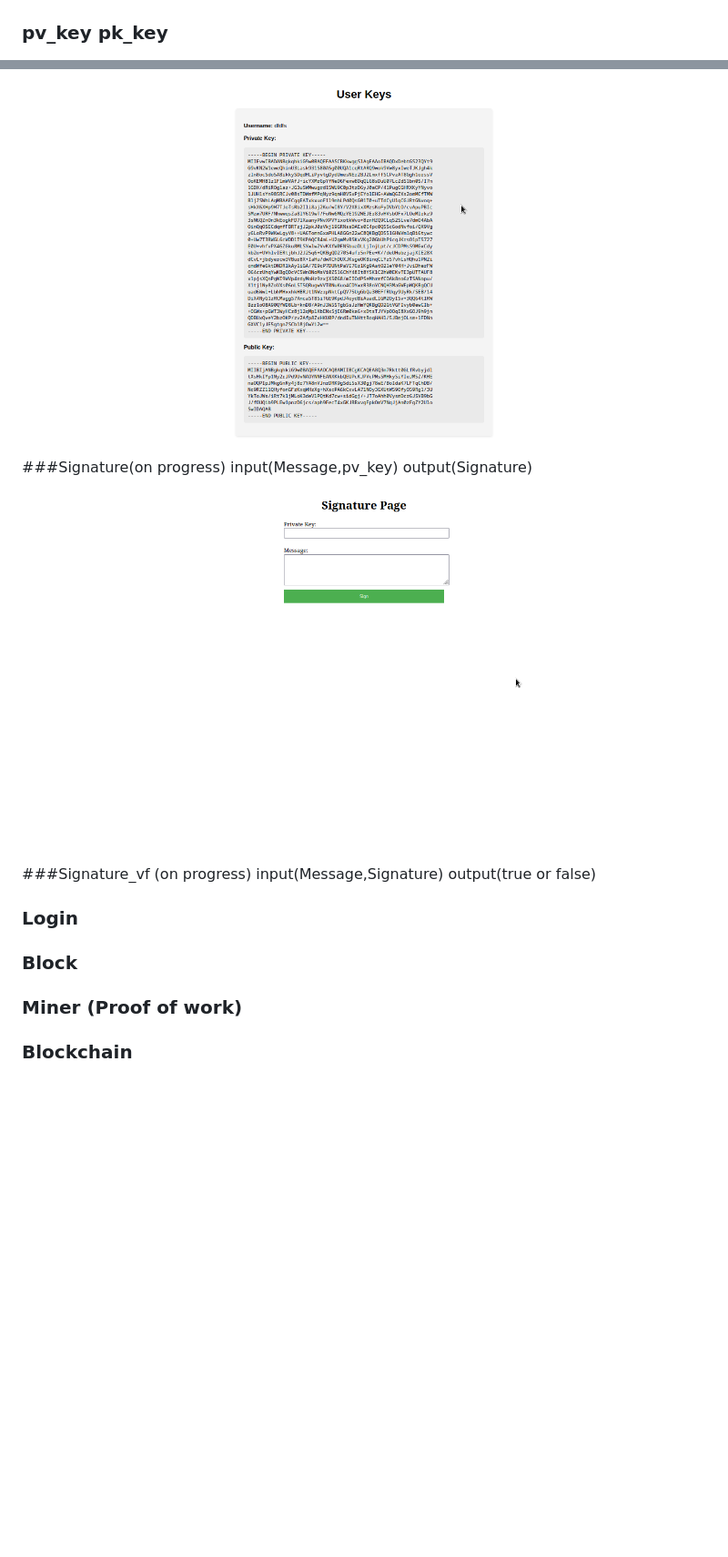
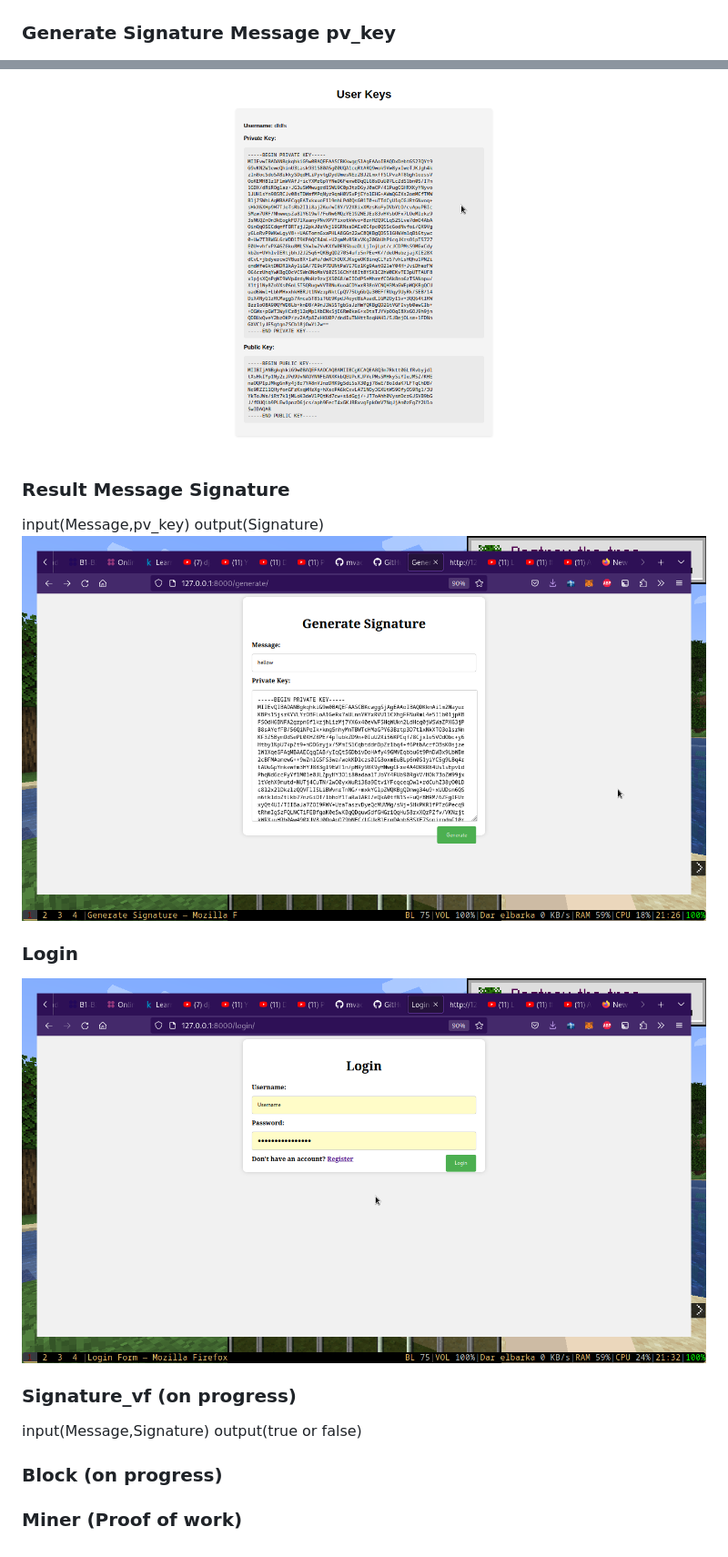
Before and after one commit to DudeFromMauritania/https-github.com-mvadel-PFE_101, a Markdown page: README.md, 2 parts joined by grey strips. Shown at 91% size. GitHub-like rendering; pictures changed too: 1683937074.png (deleted), 1684877217.png (added), 1684877534.png (added); blank space fills up the shorter version.

```diff
--- a/README.md
+++ b/README.md
@@ -4,14 +4,17 @@
 ## Screenshot
 ### Register
 ![](./1683935597.png)
-### pv_key pk_key
+### Generate Signature  Message pv_key
 ![](./1683926564.png)
-###Signature(on progress)
+
+### Result Message Signature
 input(Message,pv_key) output(Signature)
-![](./1683937074.png)
-###Signature_vf (on progress)
+![](./1684877217.png)
+
+### Login
+![](./1684877534.png)
+
+### Signature_vf (on progress)
 input(Message,Signature)  output(true or false)
-### Login
-### Block
+### Block (on progress)
 ### Miner (Proof of work)
-### Blockchain
```
Also changed, not shown: other parts of README.md (+1 -1 lines), 1684877202.png (added), 9 other files.
